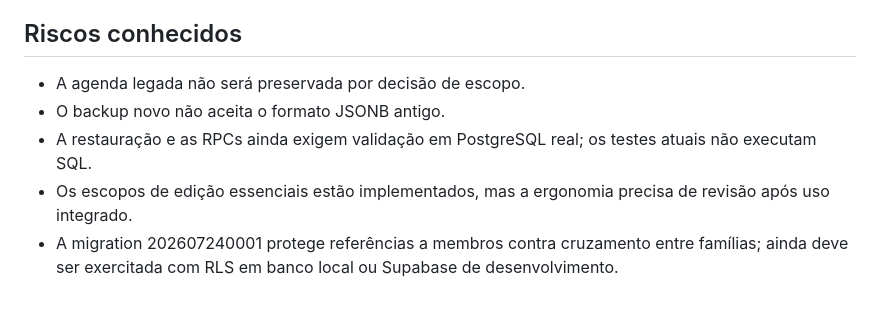
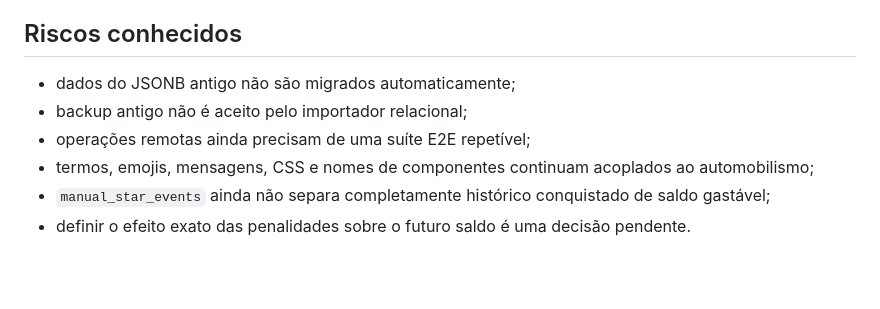
Before and after one commit to botacini/botacini.github.io, a Markdown page: IA_HANDOFF.md, the part around one of its changes. GitHub-like rendering; blank space fills up the shorter version.

```diff
--- a/IA_HANDOFF.md
+++ b/IA_HANDOFF.md
@@ -64,8 +65,9 @@ SUPABASE_SETUP.md contém pré-requisitos, checagem do vínculo, aplicação con
 
 ## Riscos conhecidos
 
-- A agenda legada não será preservada por decisão de escopo.
-- O backup novo não aceita o formato JSONB antigo.
-- A restauração e as RPCs ainda exigem validação em PostgreSQL real; os testes atuais não executam SQL.
-- Os escopos de edição essenciais estão implementados, mas a ergonomia precisa de revisão após uso integrado.
-- A migration 202607240001 protege referências a membros contra cruzamento entre famílias; ainda deve ser exercitada com RLS em banco local ou Supabase de desenvolvimento.
+- dados do JSONB antigo não são migrados automaticamente;
+- backup antigo não é aceito pelo importador relacional;
+- operações remotas ainda precisam de uma suíte E2E repetível;
+- termos, emojis, mensagens, CSS e nomes de componentes continuam acoplados ao automobilismo;
+- `manual_star_events` ainda não separa completamente histórico conquistado de saldo gastável;
+- definir o efeito exato das penalidades sobre o futuro saldo é uma decisão pendente.
```
Also changed, not shown: other parts of IA_HANDOFF.md (+43 -42 lines).
